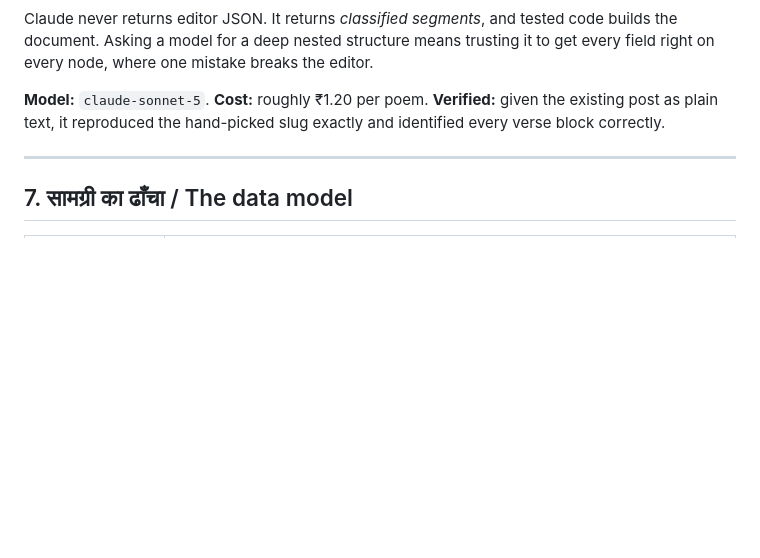
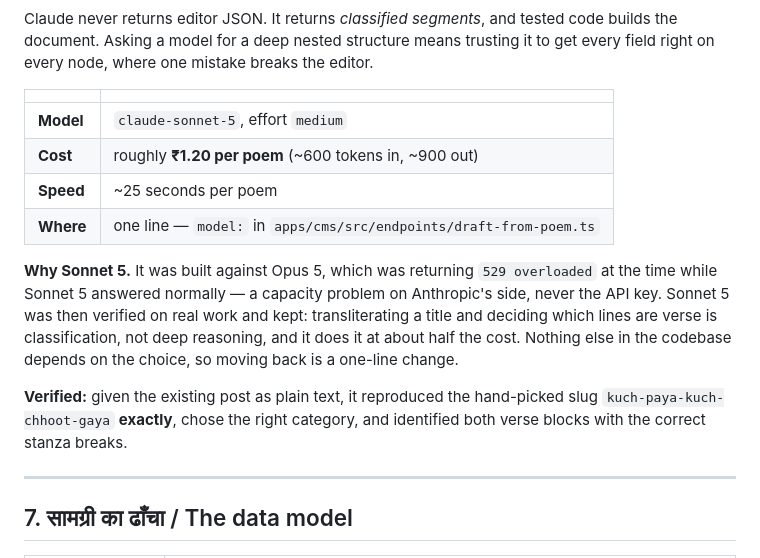
Before and after one commit to preetisharma-ACL/Amber-Ke-Baatein, a Markdown page: PROJECT.md, the part around the change. Rendered like a GitHub page; blank space fills up the shorter version.

```diff
--- a/PROJECT.md
+++ b/PROJECT.md
@@ -156,9 +156,24 @@ code builds the document. Asking a model for a deep nested structure means
 trusting it to get every field right on every node, where one mistake breaks the
 editor.
 
-**Model:** `claude-sonnet-5`. **Cost:** roughly ₹1.20 per poem.
+| | |
+|---|---|
+| **Model** | `claude-sonnet-5`, effort `medium` |
+| **Cost** | roughly **₹1.20 per poem** (~600 tokens in, ~900 out) |
+| **Speed** | ~25 seconds per poem |
+| **Where** | one line — `model:` in `apps/cms/src/endpoints/draft-from-poem.ts` |
+
+**Why Sonnet 5.** It was built against Opus 5, which was returning `529
+overloaded` at the time while Sonnet 5 answered normally — a capacity problem on
+Anthropic's side, never the API key. Sonnet 5 was then verified on real work and
+kept: transliterating a title and deciding which lines are verse is
+classification, not deep reasoning, and it does it at about half the cost.
+Nothing else in the codebase depends on the choice, so moving back is a one-line
+change.
+
 **Verified:** given the existing post as plain text, it reproduced the
-hand-picked slug exactly and identified every verse block correctly.
+hand-picked slug `kuch-paya-kuch-chhoot-gaya` **exactly**, chose the right
+category, and identified both verse blocks with the correct stanza breaks.
 
 ---
 
```
Also changed, not shown: AGENTS.md (+13 -3 lines), CLAUDE.md (+13 -3 lines).
